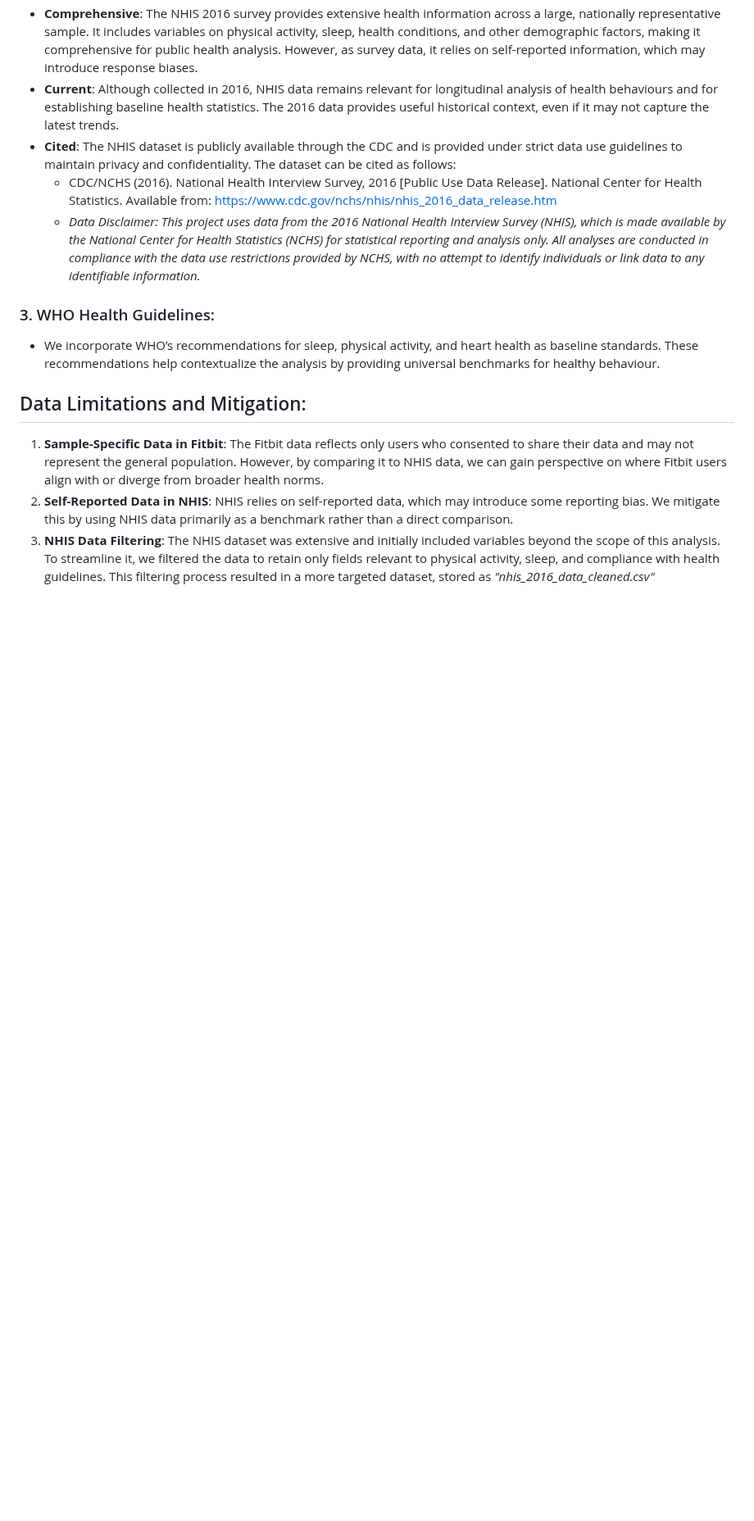
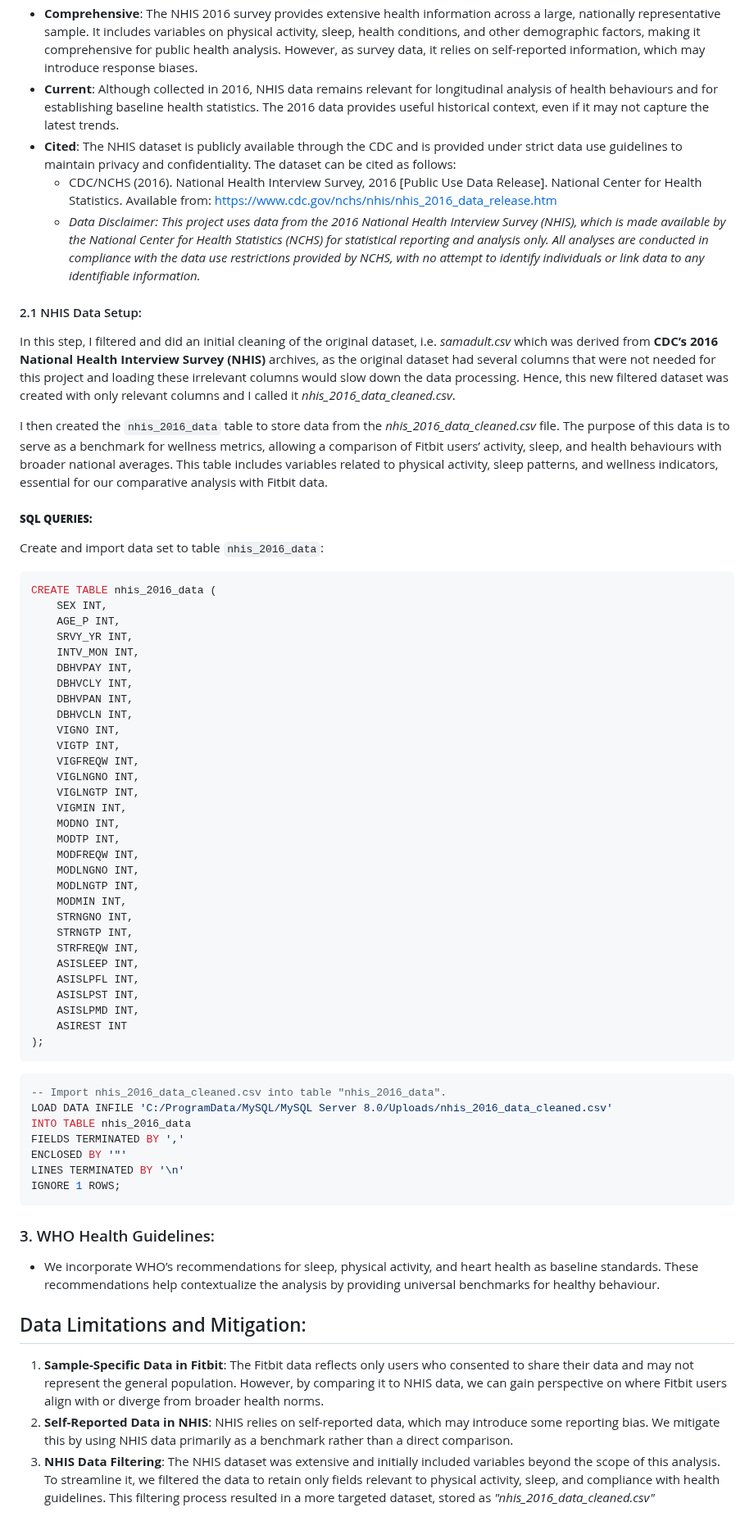
Before and after one commit to vishnu-port-993/data-analytics-portfolio, a Markdown page: Bellabeat_case_study/Approach.md, the part around one of its changes. Shown at 82% size. Rendered like a GitHub page; blank space fills up the shorter version.

````diff
--- a/Bellabeat_case_study/Approach.md
+++ b/Bellabeat_case_study/Approach.md
@@ -352,6 +352,55 @@ This dataset provides national health data for the U.S. adult population, collec
     - CDC/NCHS (2016). National Health Interview Survey, 2016 [Public Use Data Release]. National Center for Health Statistics. Available from: https://www.cdc.gov/nchs/nhis/nhis_2016_data_release.htm
     - *Data Disclaimer: This project uses data from the 2016 National Health Interview Survey (NHIS), which is made available by the National Center for Health Statistics (NCHS) for statistical reporting and analysis only. All analyses are conducted in compliance with the data use restrictions provided by NCHS, with no attempt to identify individuals or link data to any identifiable information.*
 
+#### 2.1 NHIS Data Setup:
+In this step, I filtered and did an initial cleaning of the original dataset, i.e. *samadult.csv* which was derived from **CDC’s 2016 National Health Interview Survey (NHIS)** archives, as the original dataset had several columns that were not needed for this project and loading these irrelevant columns would slow down the data processing. Hence, this new filtered dataset was created with only relevant columns and I called it  *nhis_2016_data_cleaned.csv*.
+
+I then created the `nhis_2016_data` table to store data from the *nhis_2016_data_cleaned.csv* file. The purpose of this data is to serve as a benchmark for wellness metrics, allowing a comparison of Fitbit users’ activity, sleep, and health behaviours with broader national averages. This table includes variables related to physical activity, sleep patterns, and wellness indicators, essential for our comparative analysis with Fitbit data.
+
+##### **SQL QUERIES:**
+Create and import data set to table `nhis_2016_data`:
+```sql
+CREATE TABLE nhis_2016_data (
+    SEX INT,
+    AGE_P INT,
+    SRVY_YR INT,
+    INTV_MON INT,
+    DBHVPAY INT,
+    DBHVCLY INT,
+    DBHVPAN INT,
+    DBHVCLN INT,
+    VIGNO INT,
+    VIGTP INT,
+    VIGFREQW INT,
+    VIGLNGNO INT,
+    VIGLNGTP INT,
+    VIGMIN INT,
+    MODNO INT,
+    MODTP INT,
+    MODFREQW INT,
+    MODLNGNO INT,
+    MODLNGTP INT,
+    MODMIN INT,
+    STRNGNO INT,
+    STRNGTP INT,
+    STRFREQW INT,
+    ASISLEEP INT,
+    ASISLPFL INT,
+    ASISLPST INT,
+    ASISLPMD INT,
+    ASIREST INT
+);
+```
+```sql
+-- Import nhis_2016_data_cleaned.csv into table "nhis_2016_data".
+LOAD DATA INFILE 'C:/ProgramData/MySQL/MySQL Server 8.0/Uploads/nhis_2016_data_cleaned.csv'
+INTO TABLE nhis_2016_data
+FIELDS TERMINATED BY ','
+ENCLOSED BY '"'
+LINES TERMINATED BY '\n'
+IGNORE 1 ROWS;
+```
+
 ### 3. WHO Health Guidelines:
 - We incorporate WHO’s recommendations for sleep, physical activity, and heart health as baseline standards. These recommendations help contextualize the analysis by providing universal benchmarks for healthy behaviour.
 
````
Also changed, not shown: other parts of Bellabeat_case_study/Approach.md (+1 -1 lines).
